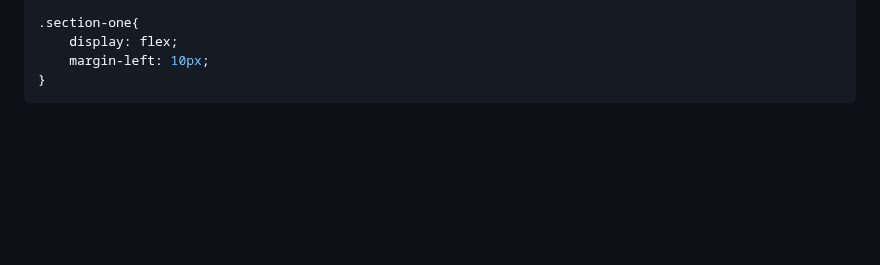
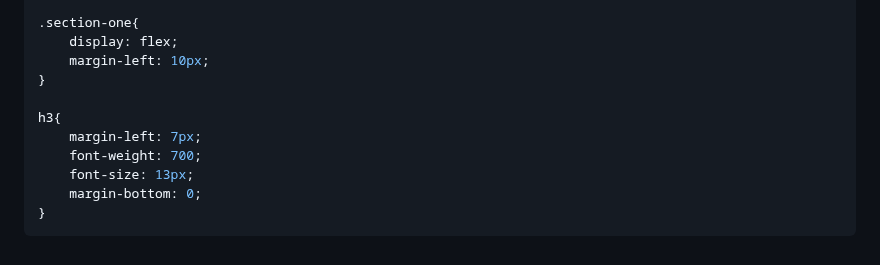
Before and after one commit to MastooraTurkmen/Oldgram, a Markdown page: README.md, the part around the change. Drawn GitHub-style; blank space fills up the shorter version.

Commit message:
css code

````diff
--- a/README.md
+++ b/README.md
@@ -199,4 +199,11 @@ header{
     display: flex;
     margin-left: 10px;
 }
+
+h3{
+    margin-left: 7px;
+    font-weight: 700;
+    font-size: 13px;
+    margin-bottom: 0;
+}
 ```
````
